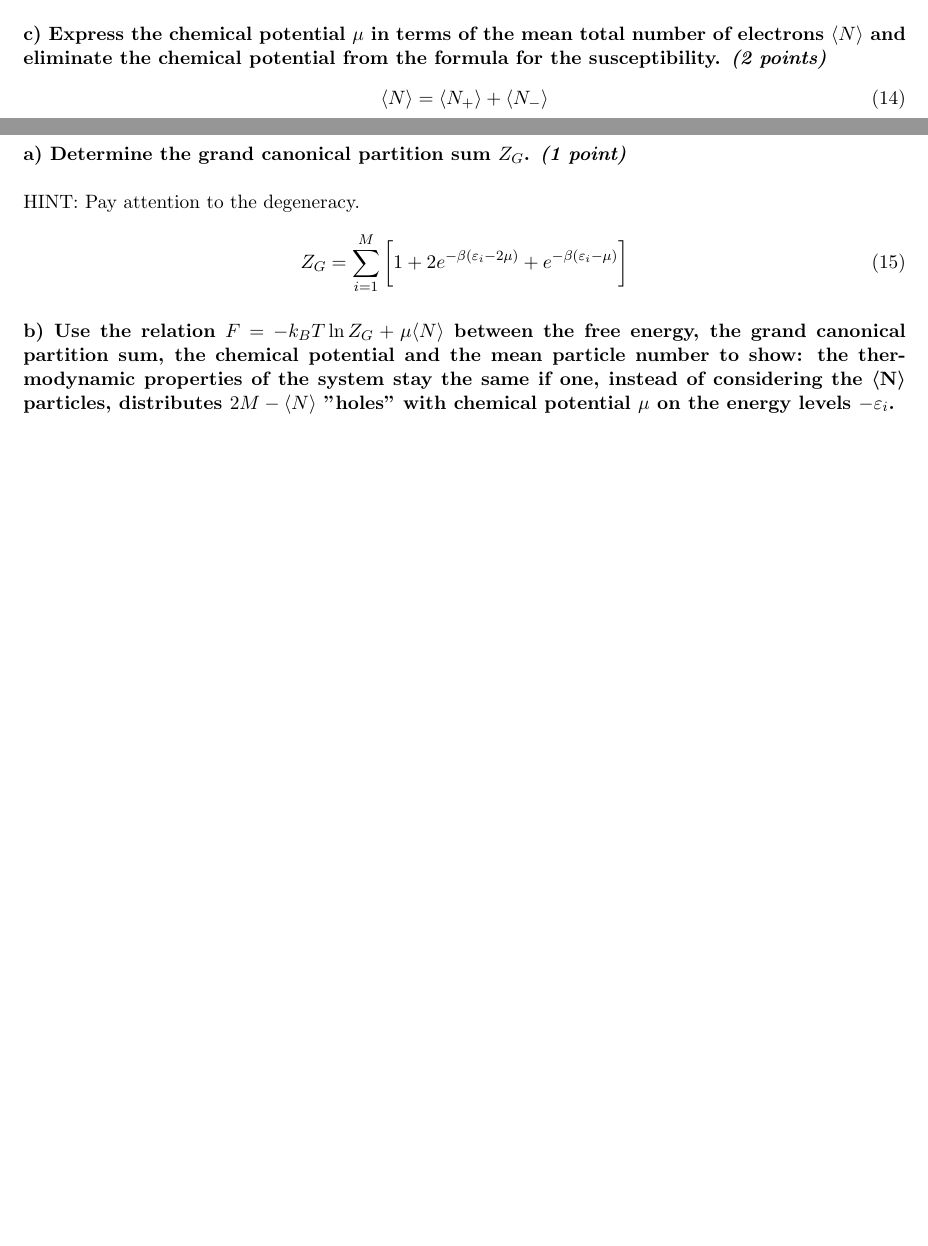
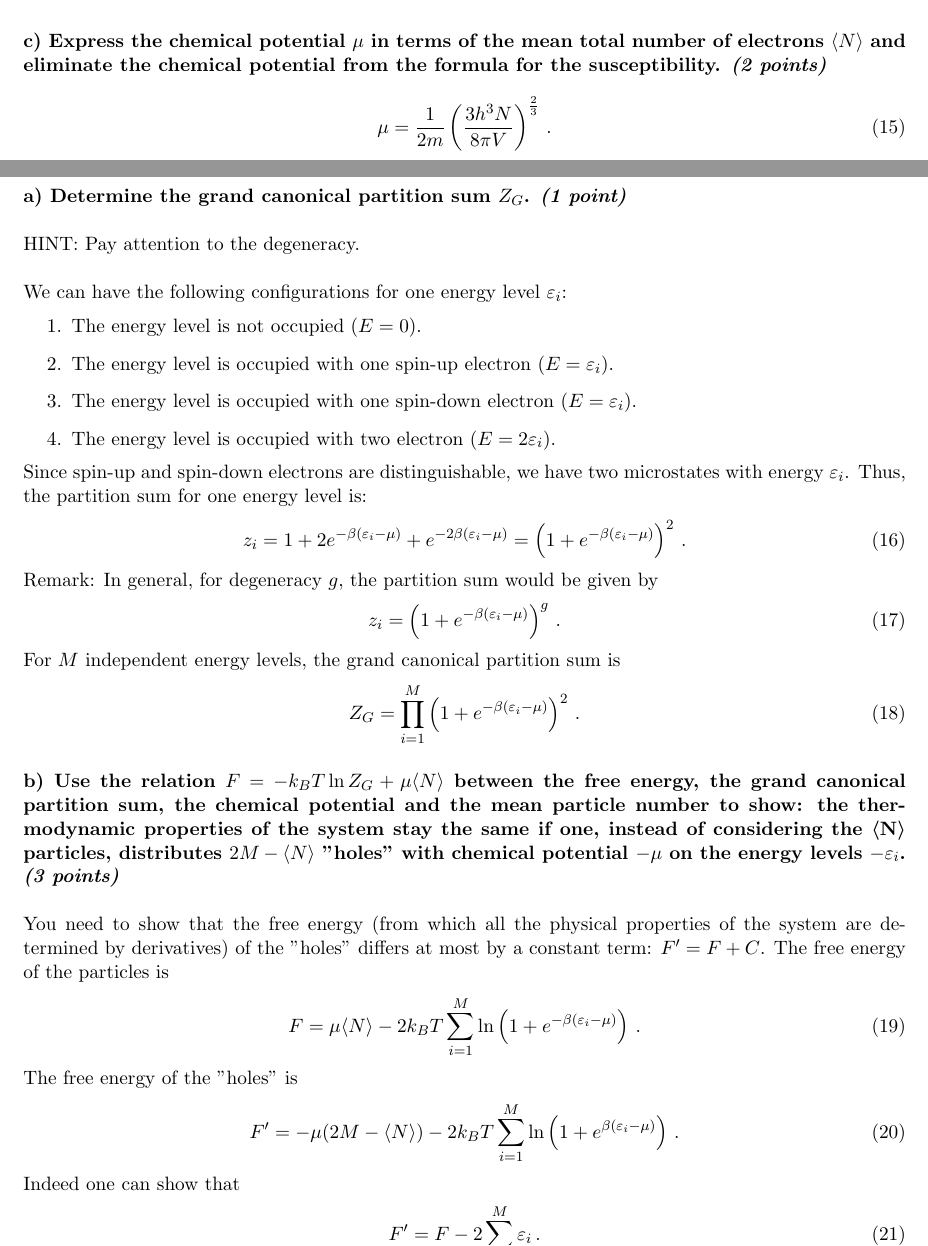
Before and after one commit to vincentmader/statistical_physics, a LaTeX document (08/ex08.tex, which reads 08/task01.tex, 08/task02.tex): two parts of pages 1 and 2 of 3 before the commit and two parts of pages 2 and 3 of 4 after it, joined at a grey line, cut so that both start at the same text, the shorter picture padded with empty space. Compiled offline with pdfLaTeX.

Commit message:
corrected mistakes

```diff
--- a/08/task01.tex
+++ b/08/task01.tex
@@ -103,6 +104,5 @@ so weak that only its first order effect should be considered.
     for the susceptibility. \textit{(2 points)}
 }
     \begin{equation}
-        \langle N\rangle
-        =\langle N_+\rangle+\langle N_-\rangle
+        \mu = \frac{1}{2m} \left( \frac{3h^3N}{8\pi V} \right)^{\frac{2}{3}} \,.
     \end{equation}
--- a/08/task02.tex
+++ b/08/task02.tex
@@ -7,17 +7,29 @@ $\varepsilon_i$ with $i=1,2,...,M$.
     \textit{(1 point)}
 } \ \\
     \\
-    HINT: Pay attention to the degeneracy.
-    \begin{equation}
-        Z_G=
-        \sum_{i=1}^M\bigg[
-            1+2e^{
-                -\beta(\varepsilon_i-2\mu)  % 2 = Zahl der Teilchen fuer E_i
-            }+e^{
-                -\beta(\varepsilon_i-\mu)
-            }
-        \bigg]
-    \end{equation}
+    HINT: Pay attention to the degeneracy. \\
+\\
+We can have the following configurations for one energy level $\varepsilon_i$:
+\begin{itemize}
+	\item[1.] The energy level is not occupied ($E=0$).
+	\item[2.] The energy level is occupied with one spin-up electron ($E=\varepsilon_i$).
+	\item[3.] The energy level is occupied with one spin-down electron ($E=\varepsilon_i$).
+	\item[4.] The energy level is occupied with two electron ($E=2\varepsilon_i$).
+\end{itemize}
+Since spin-up and spin-down electrons are distinguishable, we have two microstates with
+energy $\varepsilon_i$. Thus, the partition sum for one energy level is:
+\begin{align}
+	z_i = 1+2e^{-\beta(\varepsilon_i-\mu)}+e^{-2\beta(\varepsilon_i-\mu)}
+	= \left( 1+e^{-\beta(\varepsilon_i-\mu)} \right)^2 \,.
+\end{align}
+Remark: In general, for degeneracy $g$, the partition sum would be given by
+\begin{align}
+	z_i = \left( 1+e^{-\beta(\varepsilon_i-\mu)} \right)^g \,.
+\end{align}
+For $M$ independent energy levels, the grand canonical partition sum is
+\begin{align}
+	Z_G = \prod_{i=1}^M \left( 1+e^{-\beta(\varepsilon_i-\mu)} \right)^2 \,.
+\end{align}
 
 \paragraph{b) Use the relation $F=-k_BT\ln Z_G+\mu\langle N\rangle$
     between the free energy, the grand canonical partition
@@ -25,21 +37,23 @@ $\varepsilon_i$ with $i=1,2,...,M$.
     to show: the thermodynamic properties of the system stay
     the same if one, instead of considering the
     ⟨N⟩ particles, distributes $2M-\langle N\rangle$
-    "holes" with chemical potential $\mu$ on the energy levels
+    "holes" with chemical potential $-\mu$ on the energy levels
     $-\varepsilon_i$.
-}
-    % \begin{equation}
-    %     F=-k_BT\ln\bigg[
-    %         \sum_1^M2\cdot\exp\bigg(
-    %             -\beta (\varepsilon_i-2\mu)  % 2 = Zahl der Teilchen fuer E_i
-    %         \bigg)+\exp\bigg(
-    %             -\beta(\varepsilon_i-\mu)
-    %         \bigg)
-    %     \bigg]+\mu\langle N\rangle
-    % \end{equation}
-    % \begin{equation}
-    %     Z_G=
-    %     \sum_1^M2\cdot\exp\bigg(
-    %         -\beta (-\varepsilon_i-2\mu)  % 2 = Zahl der Teilchen fuer E_i
-    %     \bigg)
-    % \end{equation}
+    \textit{(3 points)}
+} \ \\
+\\
+You need to show that the free energy (from which all the physical properties
+of the system are determined by derivatives) of the "holes" differs at most by
+a constant term: $F' = F + C$.
+The free energy of the particles is
+\begin{align}
+	F = \mu\langle N\rangle - 2k_BT \sum_{i=1}^M \ln\left( 1+e^{-\beta(\varepsilon_i-\mu)} \right) \,.
+\end{align}
+The free energy of the "holes" is
+\begin{align}
+	F' = -\mu(2M-\langle N\rangle) - 2k_BT \sum_{i=1}^M \ln\left( 1+e^{\beta(\varepsilon_i-\mu)} \right) \,.
+\end{align}
+Indeed one can show that
+\begin{align}
+	F' = F - 2\sum_{i=1}^M \varepsilon_i \,.
+\end{align}
```
Also changed, not shown: 08/task01.tex (13 more changed lines).
